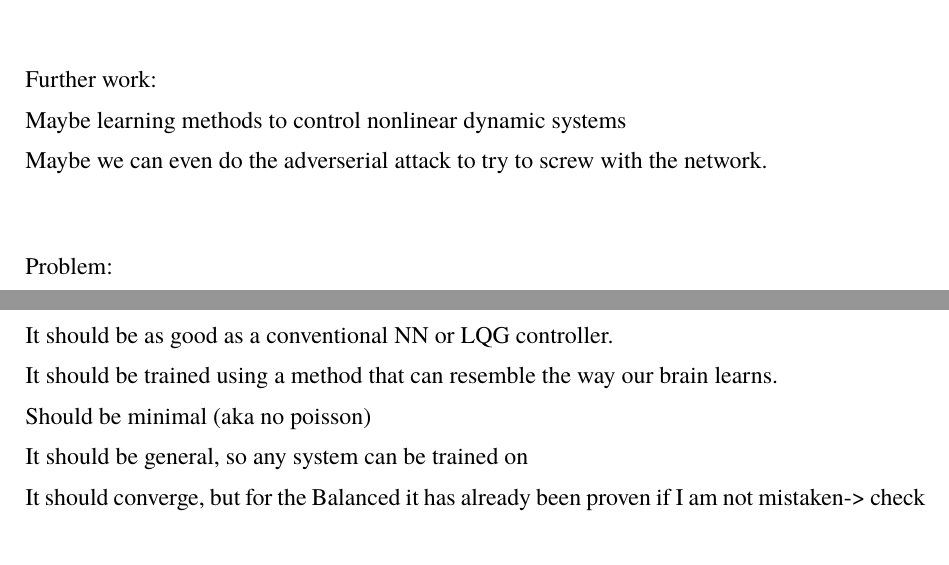
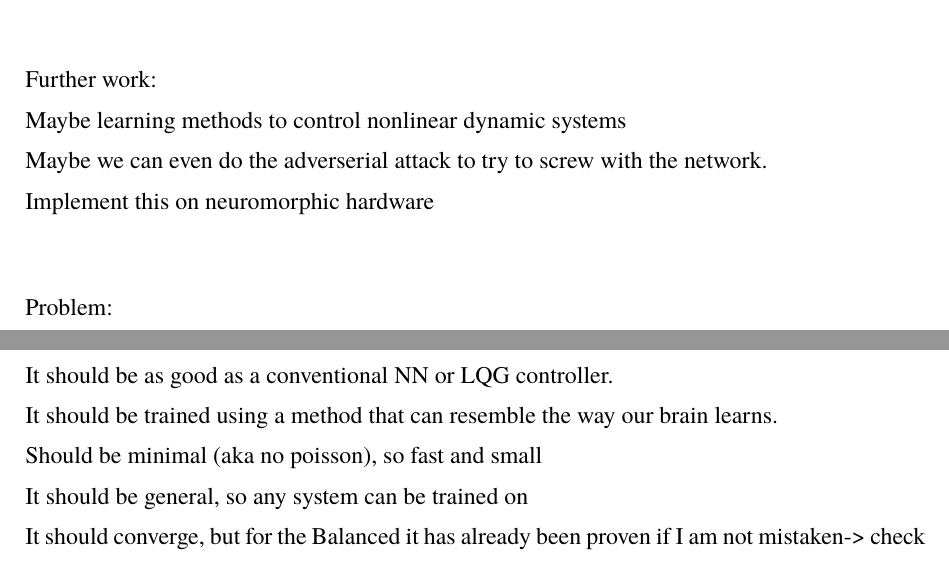
Before and after one commit to schauma/Thesis-Report, a LaTeX thesis (main.tex, which reads sections/1-introduction.tex): two parts of pages 10 and 11 of 33, joined at a grey line, cut so that both start at the same text. Compiled offline with XeLaTeX; a missing font is replaced by an installed copy or a similar font.

Commit message:
Future work

```diff
--- a/sections/1-introduction.tex
+++ b/sections/1-introduction.tex
@@ -38,6 +38,7 @@ Lately the learnign of SNNs for the control of dynamic system\\
 Further work:\\
 Maybe learning methods to control nonlinear dynamic systems\\
 Maybe we can even do the adverserial attack to try to screw with the network.\\
+Implement this on neuromorphic hardware\\
 
 Problem:\\
 Problem is that it is unnatural for classic NN to use temporal data.\\
@@ -67,7 +68,7 @@ Goal:\\
 The goal is to have a performant SNN that can be taught to control any linear system with robustness for nodes and weights degrading.\\
 It should be as good as a conventional NN or LQG controller.\\
 It should be trained using a method that can resemble the way our brain learns.\\
-Should be minimal (aka no poisson)\\
+Should be minimal (aka no poisson), so fast and small \\
 It should be general, so any system can be trained on\\
 It should converge, but for the Balanced it has already been proven if I am not mistaken-> check and ref\\
 
```
